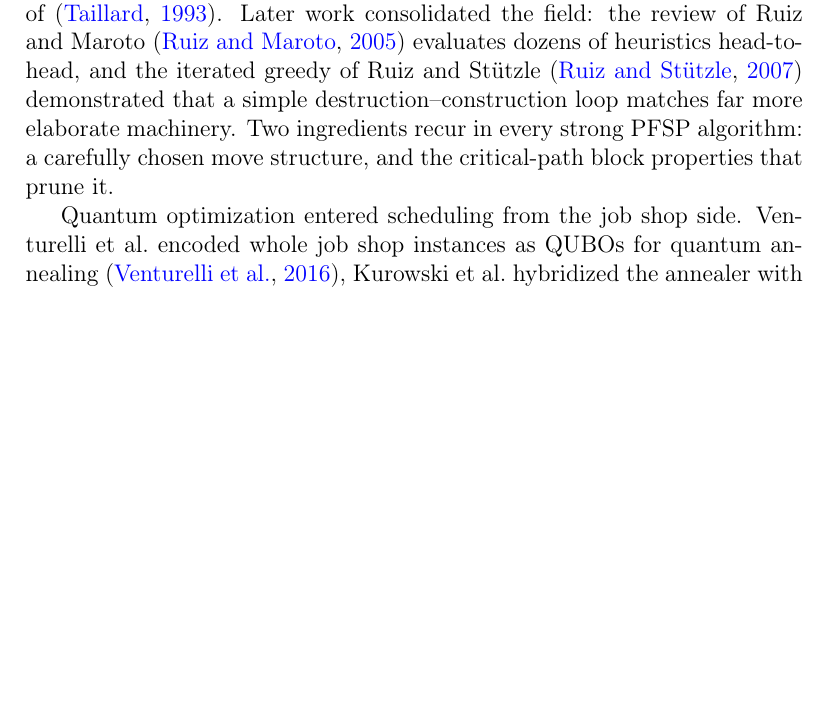
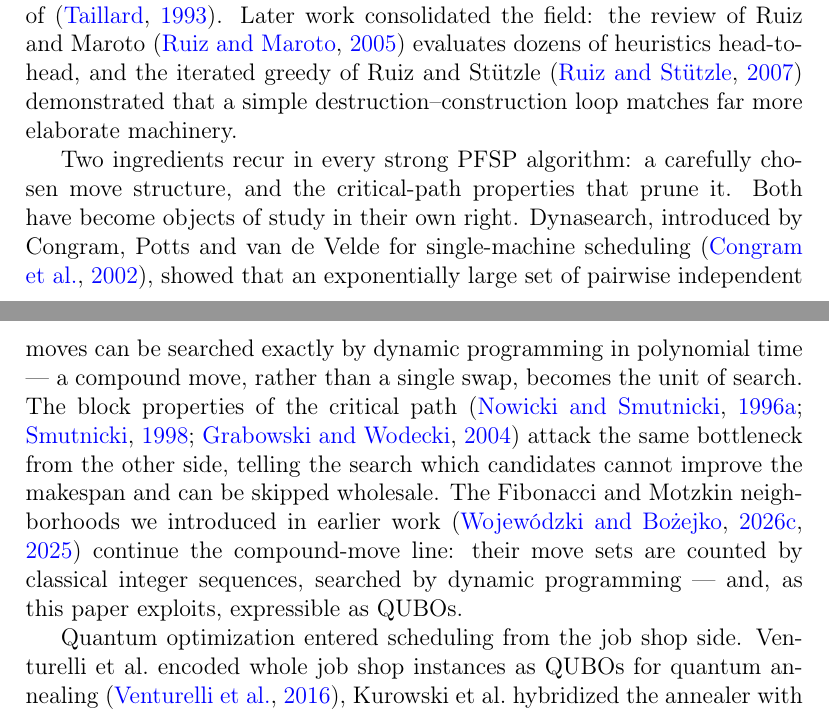
Before and after one commit to RemigiuszWoj/PhD, a LaTeX paper (articles/windowed_qubo/main.tex): part of page 3 of 26 before the commit and two parts of pages 3 and 4 of 27 after it, the two joined at a grey line, cut so that both start at the same text, the shorter picture padded with empty space. Compiled offline with pdfLaTeX.

Commit message:
Section lead-ins (no bare subsection starts), neighborhoods thread dominates intro review, 'well known, recalled for self-containedness'
Co-Authored-By: Claude Fable 5 <noreply@anthropic.com>

```diff
--- a/articles/windowed_qubo/main.tex
+++ b/articles/windowed_qubo/main.tex
@@ -121,9 +121,23 @@ field: the review of Ruiz and Maroto~\citep{ruizmaroto05} evaluates
 dozens of heuristics head-to-head, and the iterated greedy of Ruiz and
 St\"{u}tzle~\citep{ruizstutzle07} demonstrated that a simple
 destruction--construction loop matches far more elaborate machinery.
+
 Two ingredients recur in every strong PFSP algorithm: a carefully
-chosen move structure, and the critical-path block properties that
-prune it.
+chosen move structure, and the critical-path properties that prune it.
+Both have become objects of study in their own right. Dynasearch,
+introduced by Congram, Potts and van de Velde for single-machine
+scheduling~\citep{congram02}, showed that an exponentially large set
+of pairwise independent moves can be searched exactly by dynamic
+programming in polynomial time --- a compound move, rather than a
+single swap, becomes the unit of search. The block properties of the
+critical path~\citep{nowicki96,ref_smutnicki,grabowski04} attack the
+same bottleneck from the other side, telling the search which
+candidates cannot improve the makespan and can be skipped wholesale.
+The Fibonacci and Motzkin neighborhoods we introduced in earlier
+work~\citep{WojewodzkiBozejkoBPASTS2026,Motzkin_PWR_EXIT} continue the
+compound-move line: their move sets are counted by classical integer
+sequences, searched by dynamic programming --- and, as this paper
+exploits, expressible as QUBOs.
 
 Quantum optimization entered scheduling from the job shop side.
 Venturelli et al.\ encoded whole job shop instances as QUBOs for
```
Also changed, not shown: articles/windowed_qubo/main.tex (28 more changed lines).
